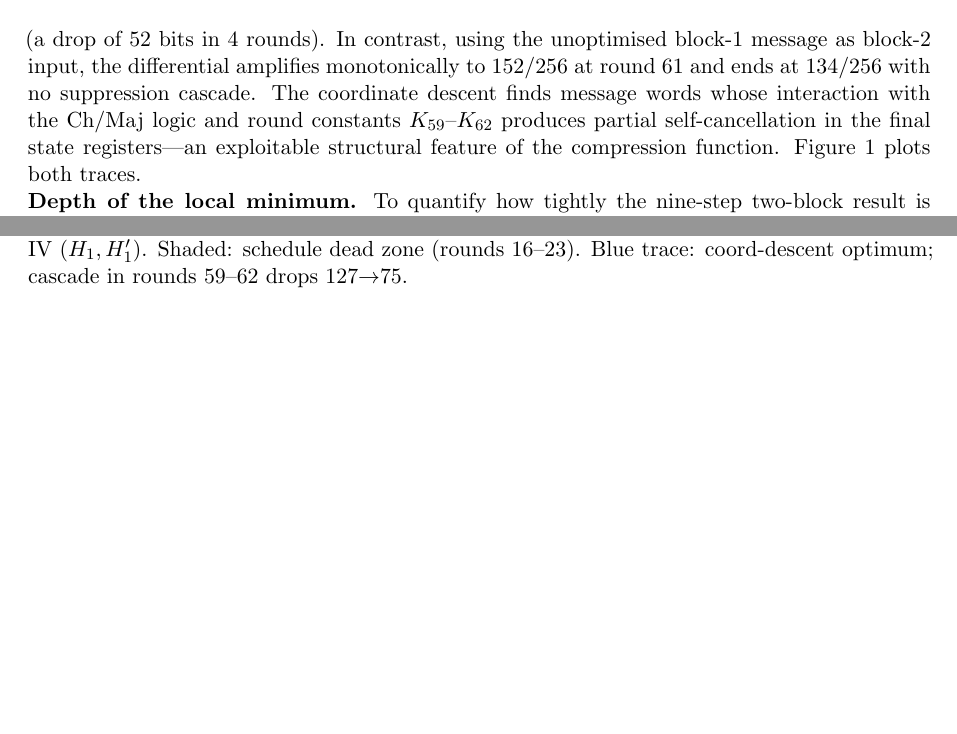
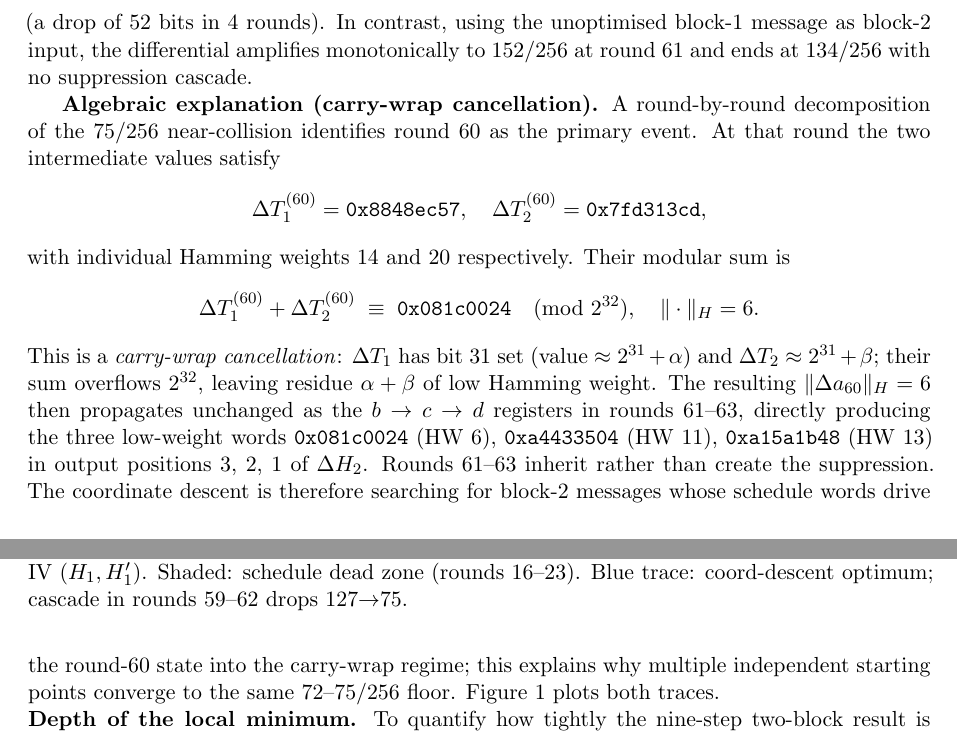
Before and after one commit to kamb-code/sha256-r19-preimage, a LaTeX paper (paper_r19_final.tex): two parts of pages 14 and 15 of 17 before the commit and two parts of pages 14 and 15 of 18 after it, joined at a grey line, cut so that both start at the same text, the shorter picture padded with empty space. Compiled offline with pdfLaTeX.

Commit message:
Add algebraic carry-wrap cancellation explanation for late-round cascade
Round-by-round decomposition of the 75/256 near-collision identifies round 60
as the primary suppression event: ΔT1(60)=0x8848ec57 (HW=14) and
ΔT2(60)=0x7fd313cd (HW=20) satisfy ΔT1+ΔT2 ≡ 0x081c0024 (mod 2^32) with
HW=6 (carry-wrap cancellation, both values ≈2^31). The resulting Δa_60 (HW=6)
propagates as b→c→d, directly producing ΔH_2[3,2,1] = 6,11,13 bits.
Explains why multiple independent coordinate descent runs converge to 72-75/256.

Co-Authored-By: Claude Sonnet 4.6 <noreply@anthropic.com>

```diff
--- a/paper_r19_final.tex
+++ b/paper_r19_final.tex
@@ -1160,11 +1160,37 @@ through rounds 21--58 before undergoing rapid suppression:
 (a drop of 52 bits in 4 rounds).  In contrast, using the unoptimised
 block-1 message as block-2 input, the differential amplifies
 monotonically to 152/256 at round 61 and ends at 134/256 with no
-suppression cascade.  The coordinate descent finds message words whose
-interaction with the $\text{Ch}/\text{Maj}$ logic and round constants
-$K_{59}$--$K_{62}$ produces partial self-cancellation in the final
-state registers---an exploitable structural feature of the compression
-function.  Figure~\ref{fig:trace} plots both traces.
+suppression cascade.
+
+\textbf{Algebraic explanation (carry-wrap cancellation).}
+A round-by-round decomposition of the 75/256 near-collision identifies
+round~60 as the primary event.  At that round the two intermediate
+values satisfy
+\[
+  \Delta T_1^{(60)} = \texttt{0x8848ec57}, \quad
+  \Delta T_2^{(60)} = \texttt{0x7fd313cd},
+\]
+with individual Hamming weights 14 and 20 respectively.  Their modular
+sum is
+\[
+  \Delta T_1^{(60)} + \Delta T_2^{(60)}
+  \;\equiv\; \texttt{0x081c0024} \pmod{2^{32}},
+  \quad \|\cdot\|_H = 6.
+\]
+This is a \emph{carry-wrap cancellation}: $\Delta T_1$ has bit~31 set
+(value $\approx 2^{31}+\alpha$) and $\Delta T_2\approx 2^{31}+\beta$;
+their sum overflows $2^{32}$, leaving residue $\alpha+\beta$ of low
+Hamming weight.  The resulting $\|\Delta a_{60}\|_H = 6$ then propagates
+unchanged as the $b\to c\to d$ registers in rounds 61--63, directly
+producing the three low-weight words
+$\texttt{0x081c0024}$ (HW~6), $\texttt{0xa4433504}$ (HW~11),
+$\texttt{0xa15a1b48}$ (HW~13) in output positions 3, 2, 1 of $\Delta H_2$.
+Rounds 61--63 inherit rather than create the suppression.
+The coordinate descent is therefore searching for block-2 messages
+whose schedule words drive the round-60 state into the carry-wrap
+regime; this explains why multiple independent starting points converge
+to the same 72--75/256 floor.
+Figure~\ref{fig:trace} plots both traces.
 
 \begin{figure}[h]
 \centering
```
Also changed, not shown: paper_r19_final.pdf.
